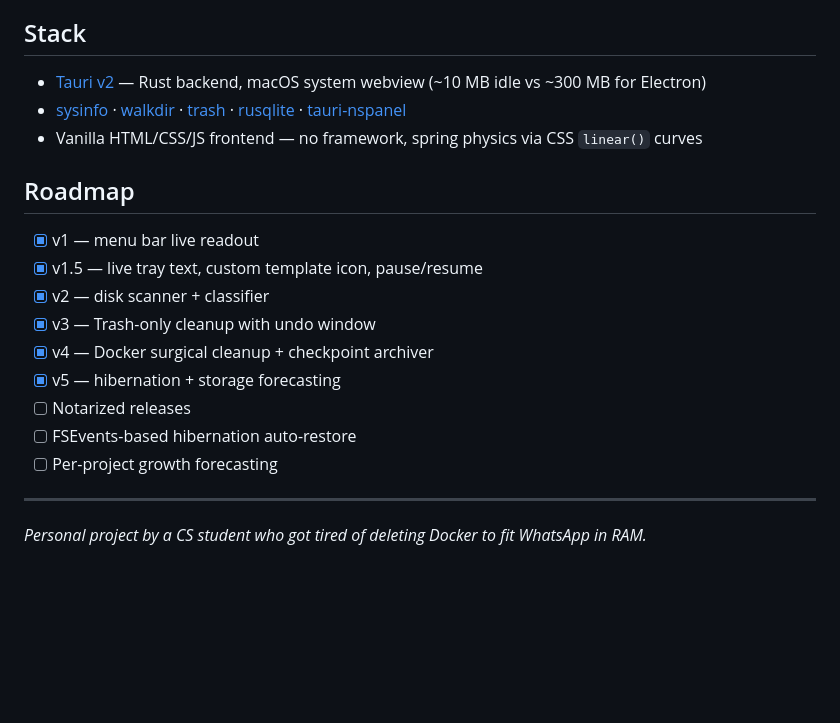
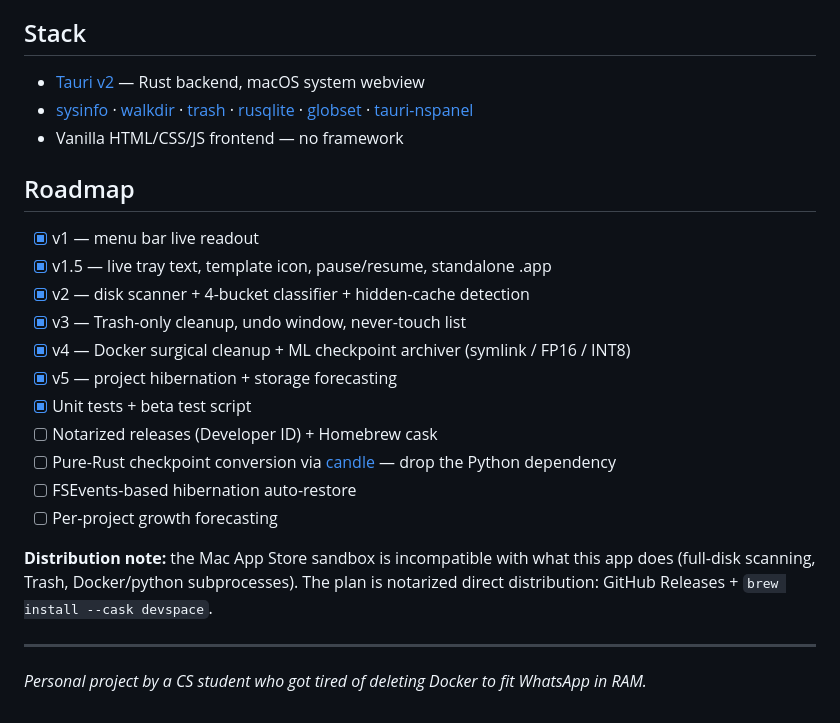
Before and after one commit to Pranav-error/DevSpace, a Markdown page: README.md, the part around one of its changes. Rendered like a GitHub page; blank space fills up the shorter version.

```diff
--- a/README.md
+++ b/README.md
@@ -94,21 +119,25 @@ The two engines run on different clocks (continuous vs on-demand) by design.
 
 ## Stack
 
-- [Tauri v2](https://tauri.app) — Rust backend, macOS system webview (~10 MB idle vs ~300 MB for Electron)
-- [sysinfo](https://crates.io/crates/sysinfo) · [walkdir](https://crates.io/crates/walkdir) · [trash](https://crates.io/crates/trash) · [rusqlite](https://crates.io/crates/rusqlite) · [tauri-nspanel](https://github.com/ahkohd/tauri-nspanel)
-- Vanilla HTML/CSS/JS frontend — no framework, spring physics via CSS `linear()` curves
+- [Tauri v2](https://tauri.app) — Rust backend, macOS system webview
+- [sysinfo](https://crates.io/crates/sysinfo) · [walkdir](https://crates.io/crates/walkdir) · [trash](https://crates.io/crates/trash) · [rusqlite](https://crates.io/crates/rusqlite) · [globset](https://crates.io/crates/globset) · [tauri-nspanel](https://github.com/ahkohd/tauri-nspanel)
+- Vanilla HTML/CSS/JS frontend — no framework
 
 ## Roadmap
 
 - [x] v1 — menu bar live readout
-- [x] v1.5 — live tray text, custom template icon, pause/resume
-- [x] v2 — disk scanner + classifier
-- [x] v3 — Trash-only cleanup with undo window
-- [x] v4 — Docker surgical cleanup + checkpoint archiver
-- [x] v5 — hibernation + storage forecasting
-- [ ] Notarized releases
+- [x] v1.5 — live tray text, template icon, pause/resume, standalone .app
+- [x] v2 — disk scanner + 4-bucket classifier + hidden-cache detection
+- [x] v3 — Trash-only cleanup, undo window, never-touch list
+- [x] v4 — Docker surgical cleanup + ML checkpoint archiver (symlink / FP16 / INT8)
+- [x] v5 — project hibernation + storage forecasting
+- [x] Unit tests + beta test script
+- [ ] Notarized releases (Developer ID) + Homebrew cask
+- [ ] Pure-Rust checkpoint conversion via [candle](https://github.com/huggingface/candle) — drop the Python dependency
 - [ ] FSEvents-based hibernation auto-restore
 - [ ] Per-project growth forecasting
+
+**Distribution note:** the Mac App Store sandbox is incompatible with what this app does (full-disk scanning, Trash, Docker/python subprocesses). The plan is notarized direct distribution: GitHub Releases + `brew install --cask devspace`.
 
 ---
 
```
Also changed, not shown: other parts of README.md (+63 -38 lines).
